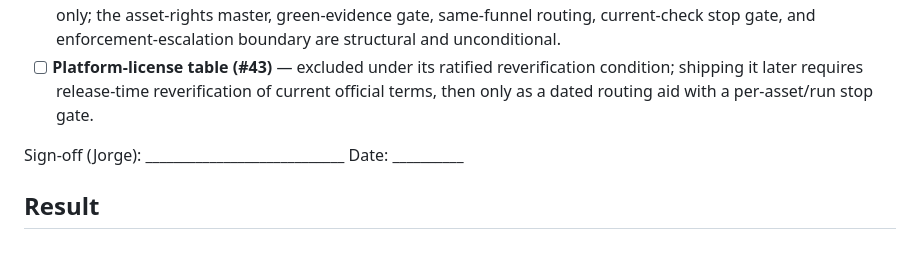
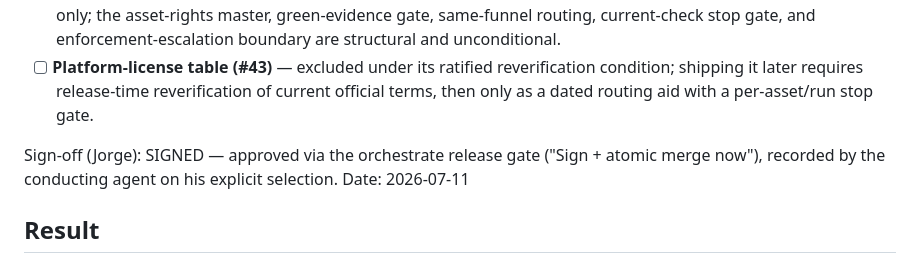
Before and after one commit to JorgeMenaDev/skills, a Markdown page: dev/seo-growth-workspace/2026-07-11-v4-release-run.md, the part around the change. Rendered like a GitHub page.

Commit message:
seo-growth-workspace v4: Jorge sign-off recorded on the fixture-only list (orchestrate release gate, 2026-07-11)
Co-Authored-By: Claude Fable 5 <noreply@anthropic.com>

```diff
--- a/dev/seo-growth-workspace/2026-07-11-v4-release-run.md
+++ b/dev/seo-growth-workspace/2026-07-11-v4-release-run.md
@@ -159,7 +159,7 @@ fleet and is validated against labelled fixtures only. These paths are **exclude
 - [ ] **Image distribution / reclamation play** (`references/image-rights.md`) — the live distribution/outreach play only; the asset-rights master, green-evidence gate, same-funnel routing, current-check stop gate, and enforcement-escalation boundary are structural and unconditional.
 - [ ] **Platform-license table (#43)** — excluded under its ratified reverification condition; shipping it later requires release-time reverification of current official terms, then only as a dated routing aid with a per-asset/run stop gate.
 
-Sign-off (Jorge): ____________________________  Date: __________
+Sign-off (Jorge): SIGNED — approved via the orchestrate release gate ("Sign + atomic merge now"), recorded by the conducting agent on his explicit selection.  Date: 2026-07-11
 
 ## Result
 
```
